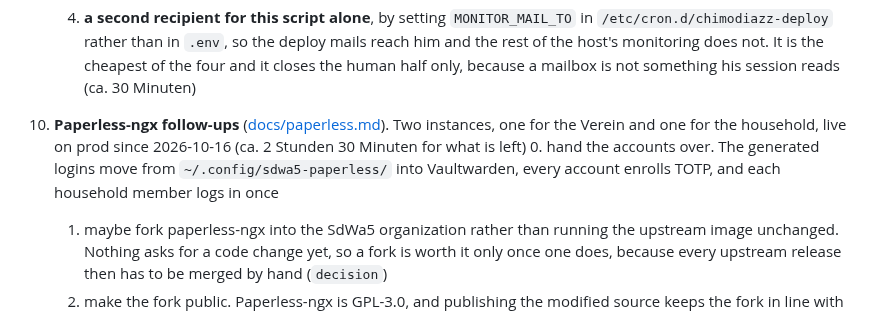
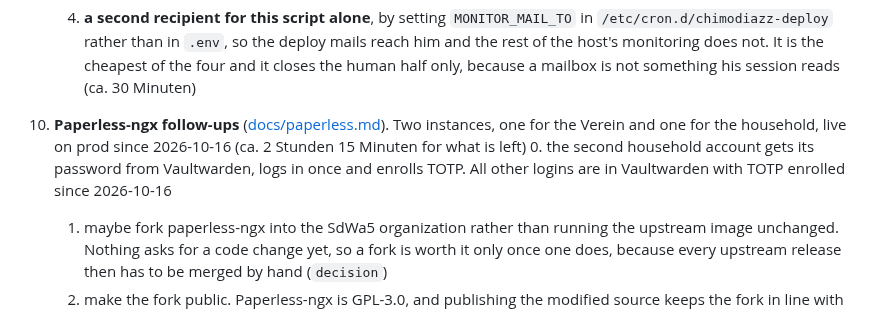
Before and after one commit to SdWa5/vps, a Markdown page: TODO.md, the part around the change. Drawn GitHub-style.

Commit message:
feature/paperless-todo-handover-2 sdwa5/sdwa5-vps 1.86.7
### Changed

- TODO #10 item 0 reduced to the last household account

```diff
--- a/TODO.md
+++ b/TODO.md
@@ -239,9 +239,9 @@
        rest of the host's monitoring does not. It is the cheapest of the four and it closes the human
        half only, because a mailbox is not something his session reads (ca. 30 Minuten)
 10. **Paperless-ngx follow-ups** ([docs/paperless.md](docs/paperless.md)). Two instances, one for the
-    Verein and one for the household, live on prod since 2026-10-16 (ca. 2 Stunden 30 Minuten for what is left)
-    0. hand the accounts over. The generated logins move from `~/.config/sdwa5-paperless/` into
-       Vaultwarden, every account enrolls TOTP, and each household member logs in once
+    Verein and one for the household, live on prod since 2026-10-16 (ca. 2 Stunden 15 Minuten for what is left)
+    0. the second household account gets its password from Vaultwarden, logs in once and enrolls TOTP. All other
+       logins are in Vaultwarden with TOTP enrolled since 2026-10-16
     1. maybe fork paperless-ngx into the SdWa5 organization rather than running the upstream image
        unchanged. Nothing asks for a code change yet, so a fork is worth it only once one does,
        because every upstream release then has to be merged by hand (`decision`)
```
